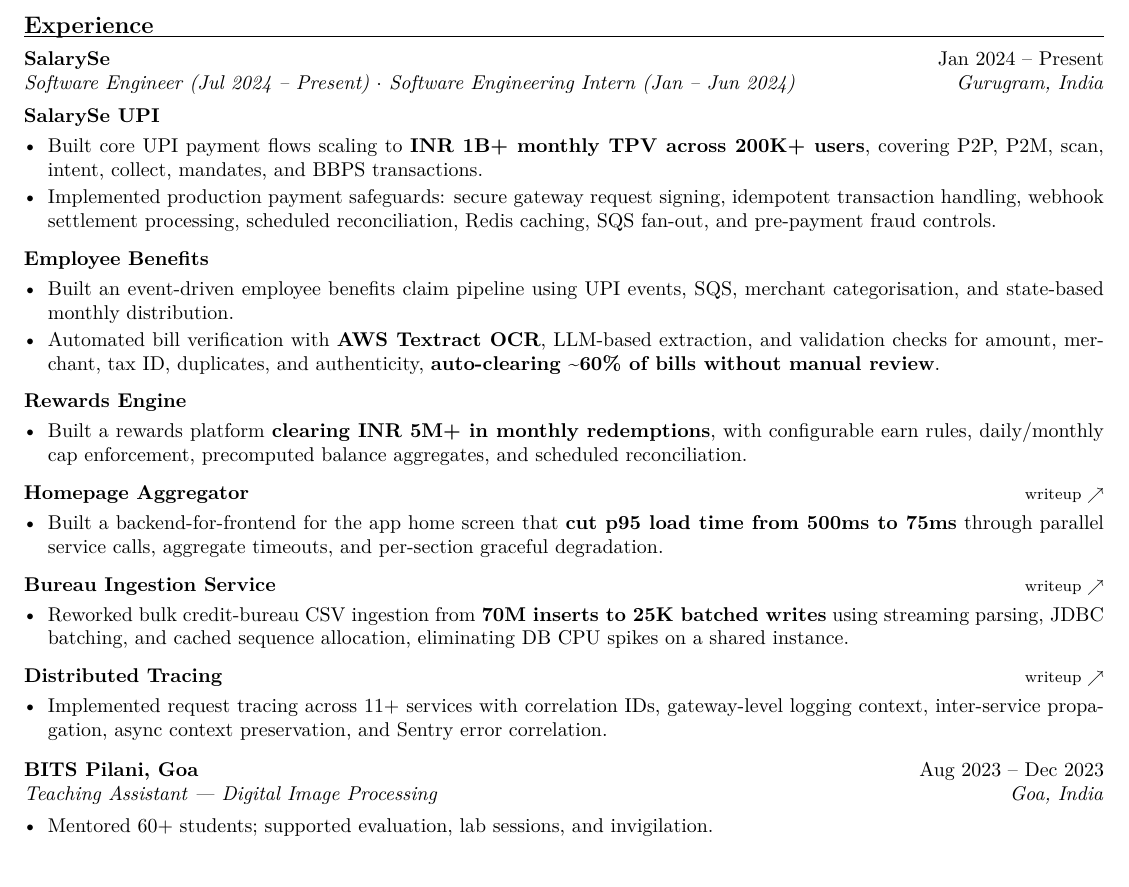
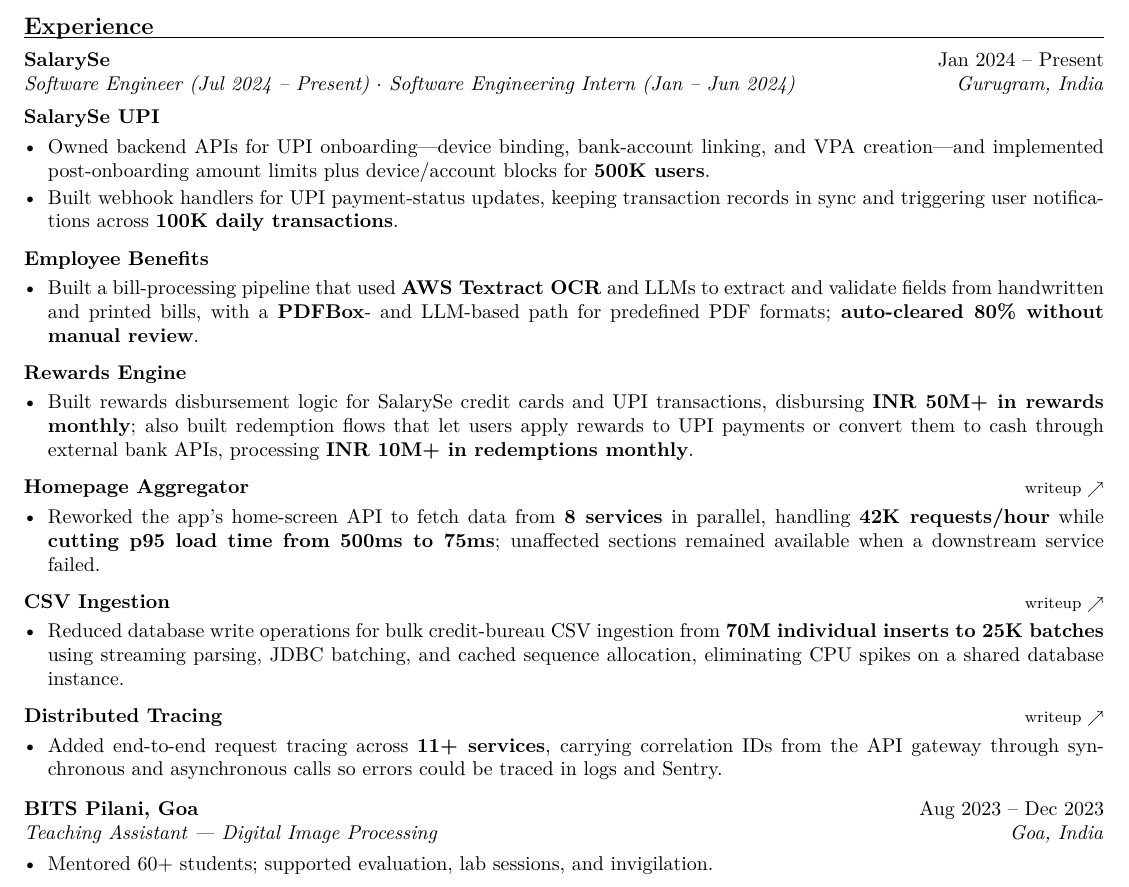
Before and after one commit to AayushMiglani/aayushmiglani.github.io, a LaTeX CV (resume/resume.tex): part of the page, cut so that both start at the same text. Compiled offline with pdfLaTeX.

Commit message:
Update resume.tex

```diff
--- a/resume/resume.tex
+++ b/resume/resume.tex
@@ -52,34 +52,33 @@
 
 \proj{SalarySe UPI}{}
 \begin{bullets}
-  \item Built core UPI payment flows scaling to \textbf{INR 1B+ monthly TPV across 200K+ users}, covering P2P, P2M, scan, intent, collect, mandates, and BBPS transactions.
-  \item Implemented production payment safeguards: secure gateway request signing, idempotent transaction handling, webhook settlement processing, scheduled reconciliation, Redis caching, SQS fan-out, and pre-payment fraud controls.
+  \item Owned backend APIs for UPI onboarding---device binding, bank-account linking, and VPA creation---and implemented post-onboarding amount limits plus device/account blocks for \textbf{500K users}.
+  \item Built webhook handlers for UPI payment-status updates, keeping transaction records in sync and triggering user notifications across \textbf{100K daily transactions}.
 \end{bullets}
 
 \proj{Employee Benefits}{}
 \begin{bullets}
-  \item Built an event-driven employee benefits claim pipeline using UPI events, SQS, merchant categorisation, and state-based monthly distribution.
-  \item Automated bill verification with \textbf{AWS Textract OCR}, LLM-based extraction, and validation checks for amount, merchant, tax ID, duplicates, and authenticity, \textbf{auto-clearing \textasciitilde60\% of bills without manual review}.
+  \item Built a bill-processing pipeline that used \textbf{AWS Textract OCR} and LLMs to extract and validate fields from handwritten and printed bills, with a \textbf{PDFBox}- and LLM-based path for predefined PDF formats; \textbf{auto-cleared 80\% without manual review}.
 \end{bullets}
 
 \proj{Rewards Engine}{}
 \begin{bullets}
-  \item Built a rewards platform \textbf{clearing INR 5M+ in monthly redemptions}, with configurable earn rules, daily/monthly cap enforcement, precomputed balance aggregates, and scheduled reconciliation.
+  \item Built rewards disbursement logic for SalarySe credit cards and UPI transactions, disbursing \textbf{INR 50M+ in rewards monthly}; also built redemption flows that let users apply rewards to UPI payments or convert them to cash through external bank APIs, processing \textbf{INR 10M+ in redemptions monthly}.
 \end{bullets}
 
 \proj{Homepage Aggregator}{\writeup{https://aayushmiglani.github.io/posts/backend-for-frontend-aggregation/}}
 \begin{bullets}
-  \item Built a backend-for-frontend for the app home screen that \textbf{cut p95 load time from 500ms to 75ms} through parallel service calls, aggregate timeouts, and per-section graceful degradation.
+  \item Reworked the app's home-screen API to fetch data from \textbf{8 services} in parallel, handling \textbf{42K requests/hour} while \textbf{cutting p95 load time from 500ms to 75ms}; unaffected sections remained available when a downstream service failed.
 \end{bullets}
 
-\proj{Bureau Ingestion Service}{\writeup{https://aayushmiglani.github.io/posts/batch-bulk-ingestion-spring-jpa/}}
+\proj{CSV Ingestion}{\writeup{https://aayushmiglani.github.io/posts/batch-bulk-ingestion-spring-jpa/}}
 \begin{bullets}
-  \item Reworked bulk credit-bureau CSV ingestion from \textbf{70M inserts to 25K batched writes} using streaming parsing, JDBC batching, and cached sequence allocation, eliminating DB CPU spikes on a shared instance.
+  \item Reduced database write operations for bulk credit-bureau CSV ingestion from \textbf{70M individual inserts to 25K batches} using streaming parsing, JDBC batching, and cached sequence allocation, eliminating CPU spikes on a shared database instance.
 \end{bullets}
 
 \proj{Distributed Tracing}{\writeup{https://aayushmiglani.github.io/posts/correlation-id-spring-boot/}}
 \begin{bullets}
-  \item Implemented request tracing across 11+ services with correlation IDs, gateway-level logging context, inter-service propagation, async context preservation, and Sentry error correlation.
+  \item Added end-to-end request tracing across \textbf{11+ services}, carrying correlation IDs from the API gateway through synchronous and asynchronous calls so errors could be traced in logs and Sentry.
 \end{bullets}
 
 \vspace{3pt}
```
